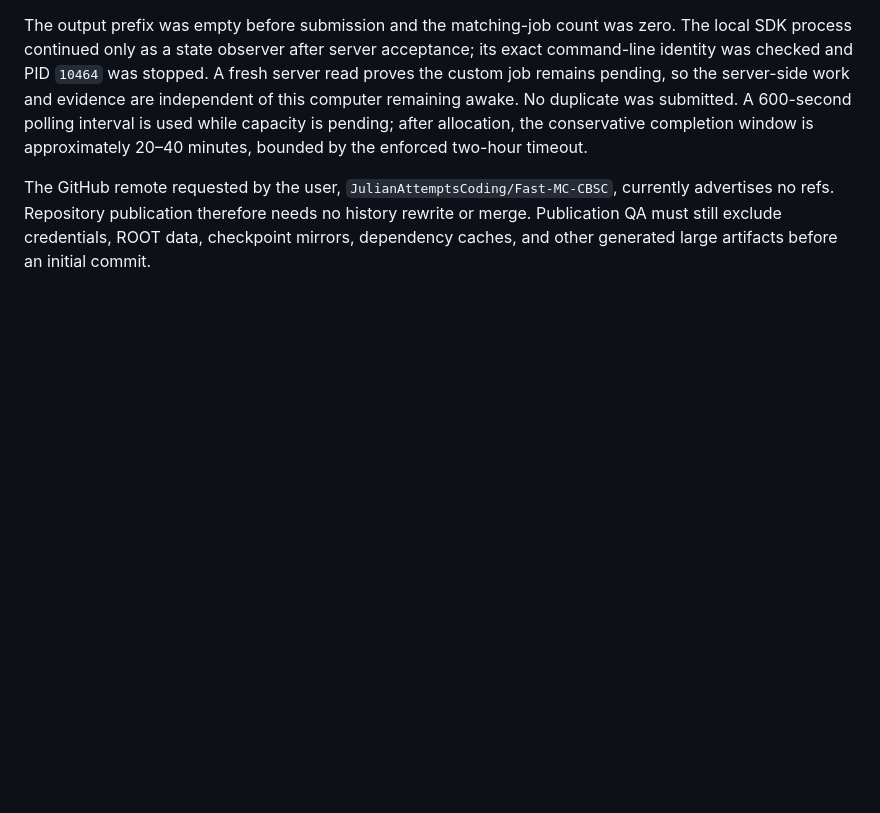
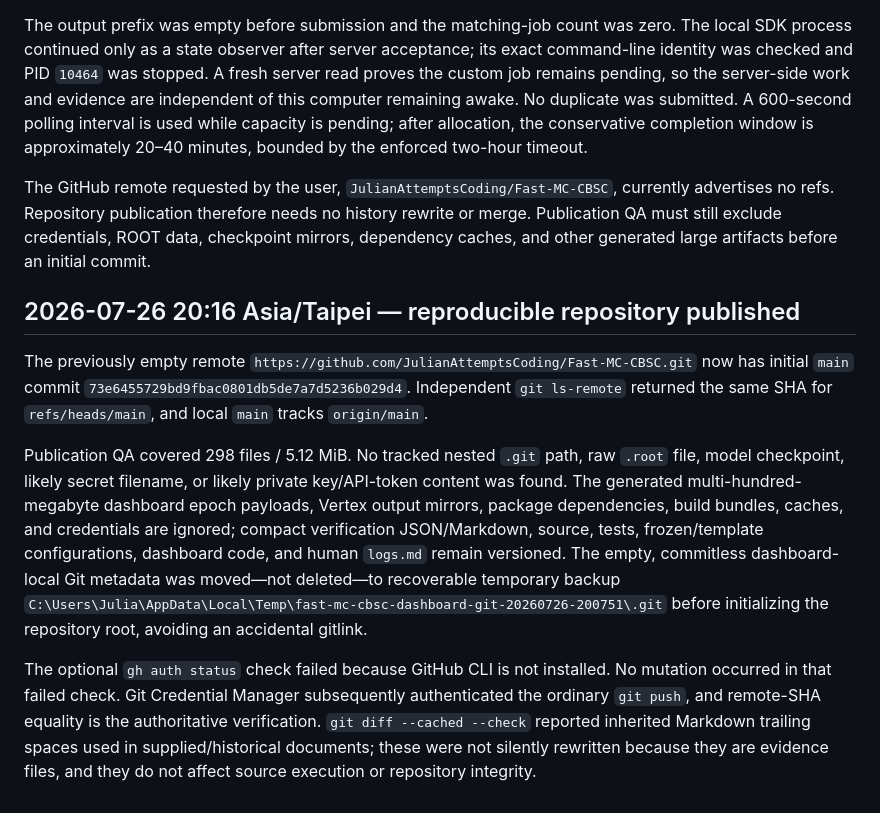
Before and after one commit to JulianAttemptsCoding/Fast-MC-CBSC, a Markdown page: logs.md, the part around the change. Rendered like a GitHub page; blank space fills up the shorter version.

Commit message:
docs: record repository publication

```diff
--- a/logs.md
+++ b/logs.md
@@ -2823,3 +2823,30 @@ The GitHub remote requested by the user,
 publication therefore needs no history rewrite or merge. Publication QA must
 still exclude credentials, ROOT data, checkpoint mirrors, dependency caches,
 and other generated large artifacts before an initial commit.
+
+## 2026-07-26 20:16 Asia/Taipei — reproducible repository published
+
+The previously empty remote
+`https://github.com/JulianAttemptsCoding/Fast-MC-CBSC.git` now has initial
+`main` commit `73e6455729bd9fbac0801db5de7a7d5236b029d4`. Independent
+`git ls-remote` returned the same SHA for `refs/heads/main`, and local `main`
+tracks `origin/main`.
+
+Publication QA covered 298 files / 5.12 MiB. No tracked nested `.git` path,
+raw `.root` file, model checkpoint, likely secret filename, or likely private
+key/API-token content was found. The generated multi-hundred-megabyte
+dashboard epoch payloads, Vertex output mirrors, package dependencies, build
+bundles, caches, and credentials are ignored; compact verification JSON/Markdown,
+source, tests, frozen/template configurations, dashboard code, and human
+`logs.md` remain versioned. The empty, commitless dashboard-local Git metadata
+was moved—not deleted—to recoverable temporary backup
+`C:\Users\Julia\AppData\Local\Temp\fast-mc-cbsc-dashboard-git-20260726-200751\.git`
+before initializing the repository root, avoiding an accidental gitlink.
+
+The optional `gh auth status` check failed because GitHub CLI is not installed.
+No mutation occurred in that failed check. Git Credential Manager subsequently
+authenticated the ordinary `git push`, and remote-SHA equality is the
+authoritative verification. `git diff --cached --check` reported inherited
+Markdown trailing spaces used in supplied/historical documents; these were not
+silently rewritten because they are evidence files, and they do not affect
+source execution or repository integrity.
```
